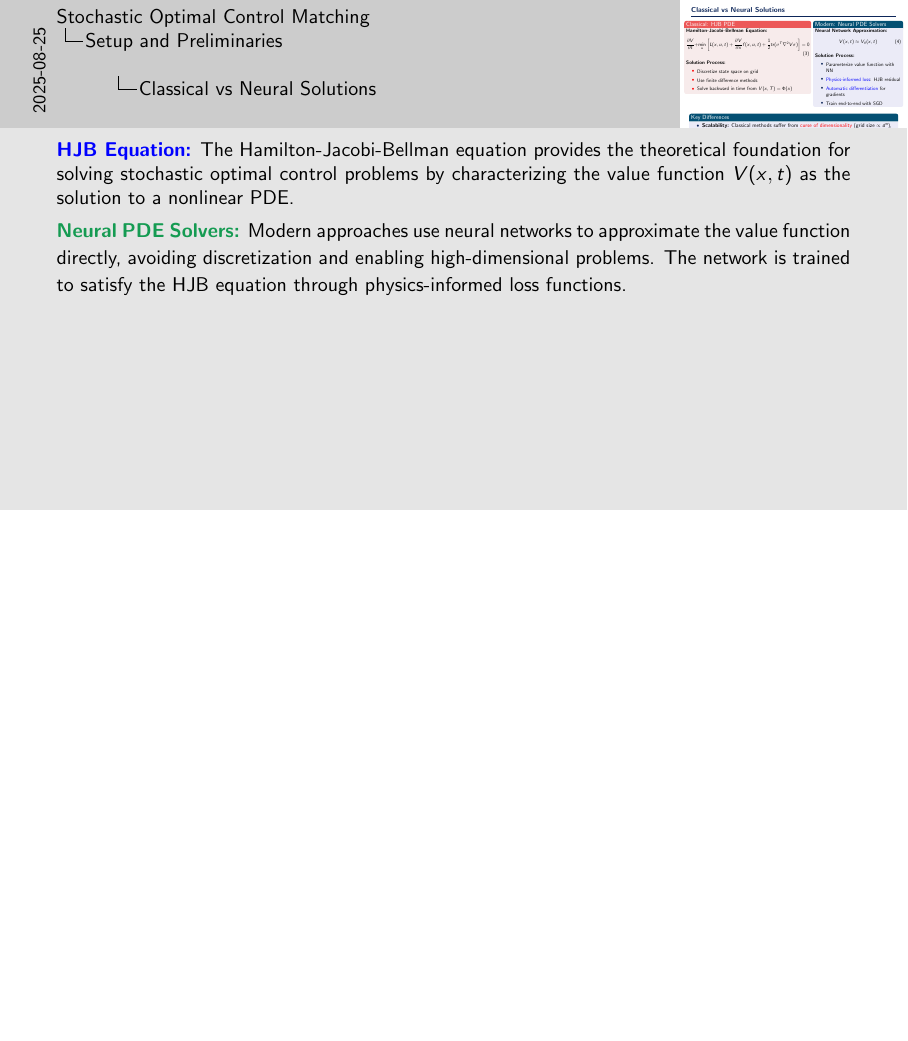
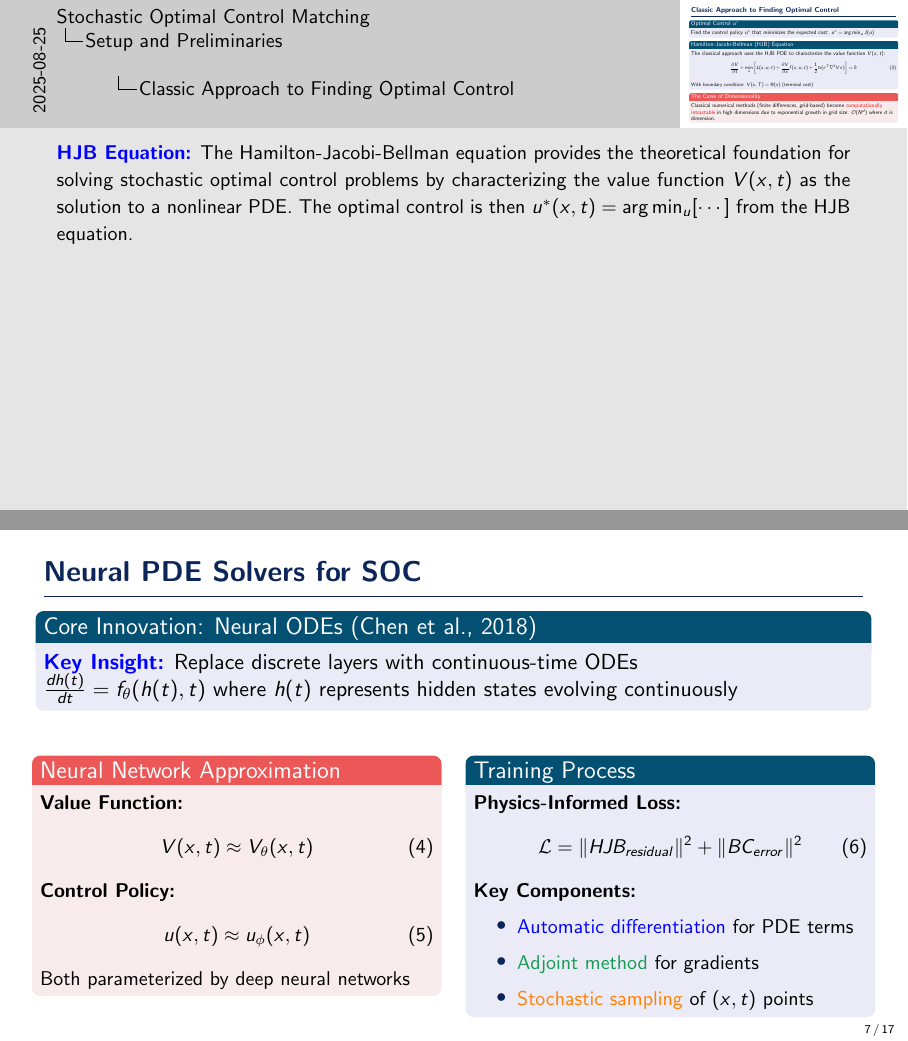
Before and after one commit to ThomasMousseau/SOCM-presentation, LaTeX slides (reports/main.tex): page 10 of 23 before the commit and pages 9 and 10 of 24 after it, the two joined at a grey line, the shorter picture padded with empty space. Compiled offline with pdfLaTeX.

Commit message:
feat: pretty much done with introduction and SOC framework, I need to get the SOCM part solid now

```diff
--- a/reports/main.tex
+++ b/reports/main.tex
@@ -122,9 +163,10 @@
     }
 \end{frame}
 
-\begin{frame}{The Goal: Finding Optimal Control}
+\begin{frame}{Classic Approach to Finding Optimal Control}
     \begin{block}{Optimal Control $u^*$}
         Find the control policy $u^*$ that minimizes the expected cost: $u^* = \arg\min_u J(u)$
     \end{block}
 
-    \vspace{0.3cm}
+    \begin{block}{Hamilton-Jacobi-Bellman (HJB) Equation}
+        The classical approach uses the HJB PDE to characterize the value function $V(x,t)$:
@@ -138,3 +179,5 @@
+        With boundary condition: $V(x,T) = \Phi(x)$ (terminal cost)
     \end{block}
 
-    \vspace{0.3cm}
+    \begin{alertblock}{The Curse of Dimensionality}
+        Classical numerical methods (finite differences, grid-based) become \textcolor{red}{computationally intractable} in high dimensions due to exponential growth in grid size: $\mathcal{O}(N^d)$ where $d$ is dimension.
@@ -145,3 +187,5 @@
+    \textcolor{blue}{\textbf{HJB Equation:}} The Hamilton-Jacobi-Bellman equation provides the theoretical foundation for solving stochastic optimal control problems by characterizing the value function $V(x,t)$ as the solution to a nonlinear PDE. The optimal control is then $u^*(x,t) = \arg\min_u [\cdots]$ from the HJB equation.
+    }
 \end{frame}
 
 
@@ -156,11 +200,14 @@
 %! stochastic optimization algorithm on a loss function. These methods are known as Iterative Diffusion
 %! Optimization (IDO) techniques [59] (see Subsec. 2.2).
 
+\begin{frame}{Neural PDE Solvers for SOC}
 
-\begin{frame}{Classical vs Neural Solutions}
-    \vspace{-0.5cm}
+    \begin{block}{Core Innovation: Neural ODEs (Chen et al., 2018)}
+        \textcolor{blue}{\textbf{Key Insight:}} Replace discrete layers with continuous-time ODEs \\
+        $\frac{dh(t)}{dt} = f_\theta(h(t), t)$ where $h(t)$ represents hidden states evolving continuously
+    \end{block}
+
     \begin{columns}[t]
-        \column{0.60\textwidth}
-        \begin{alertblock}{Classical: HJB PDE}
-            \vspace{-0.1cm}
+        \column{0.48\textwidth}
+        \begin{alertblock}{Neural Network Approximation}
             \small
@@ -173,5 +213,0 @@
-            \textbf{Solution Process:}
-            \begin{itemize}
-                \item Discretize state space on grid
-                \item Use finite difference methods
-                \item Solve backward in time from $V(x,T) = \Phi(x)$
@@ -182,12 +214,26 @@
-        \begin{block}{Modern: Neural PDE Solvers}
-            \vspace{-0.1cm}
-            \small
-            \textbf{Neural Network Approximation:}
+            \textbf{Value Function:}
             \begin{equation}
             V(x,t) \approx V_\theta(x,t)
             \end{equation}
 
-            \vspace{0.2cm}
-            \textbf{Solution Process:}
+            \textbf{Control Policy:}
+            \begin{equation}
+            u(x,t) \approx u_\phi(x,t)
+            \end{equation}
+
+            Both parameterized by deep neural networks
+        \end{alertblock}
+
+        \column{0.48\textwidth}
+        \begin{block}{Training Process}
+            \small
+            \textbf{Physics-Informed Loss:}
+            \begin{equation}
+            \mathcal{L} = \|HJB_{residual}\|^2 + \|BC_{error}\|^2
+            \end{equation}
+
+            \textbf{Key Components:}
             \begin{itemize}
-                \item Parameterize value function with NN
+                \item \textcolor{blue}{Automatic differentiation} for PDE terms
+                \item \textcolor{ForestGreen}{Adjoint method} for gradients
+                \item \textcolor{orange}{Stochastic sampling} of $(x,t)$ points
@@ -200,20 +243,18 @@
 
     \vspace{0.3cm}
 
-    \begin{block}{Key Differences}
+    \begin{block}{Advantages Over Classical Methods}
         \begin{itemize}
-            \item \textbf{Scalability:} Classical methods suffer from \textcolor{red}{curse of dimensionality} (grid size $\propto d^n$), while neural methods scale \textcolor{ForestGreen}{naturally to high dimensions}
-
-            \item \textbf{Accuracy:} Classical methods provide \textcolor{blue}{theoretical convergence guarantees}, neural methods offer \textcolor{orange}{empirical flexibility} but may lack guarantees
-
-            \item \textbf{Computation:} Classical requires \textcolor{red}{expensive grid computation}, neural requires \textcolor{ForestGreen}{gradient-based optimization}
+            \item \textcolor{ForestGreen}{\textbf{High-dimensional scalability:}} No curse of dimensionality
+            \item \textcolor{ForestGreen}{\textbf{Mesh-free:}} No spatial discretization required
+            \item \textcolor{orange}{\textbf{Limitation:}} Requires careful tuning and may lack convergence guarantees
         \end{itemize}
     \end{block}
 
     \note{
-    \textcolor{blue}{\textbf{HJB Equation:}} The Hamilton-Jacobi-Bellman equation provides the theoretical foundation for solving stochastic optimal control problems by characterizing the value function $V(x,t)$ as the solution to a nonlinear PDE. \\
+    \textcolor{blue}{\textbf{Neural ODEs:}} Chen et al. (2018) showed that residual networks can be interpreted as discretizations of ODEs. This insight led to continuous-depth models and, crucially for our context, neural methods for solving differential equations. \\
     \vspace{0.1cm}
-    \textcolor{ForestGreen}{\textbf{Neural PDE Solvers:}} Modern approaches use neural networks to approximate the value function directly, avoiding discretization and enabling high-dimensional problems. The network is trained to satisfy the HJB equation through physics-informed loss functions.
+    \textcolor{ForestGreen}{\textbf{Physics-Informed Neural Networks:}} The key is training networks to satisfy the HJB equation through the residual loss, making the physics constraints part of the optimization objective.
     }
 \end{frame}
 
```
Also changed, not shown: reports/main.pdf, reports/main.tex (106 more changed lines), 2 other files.
